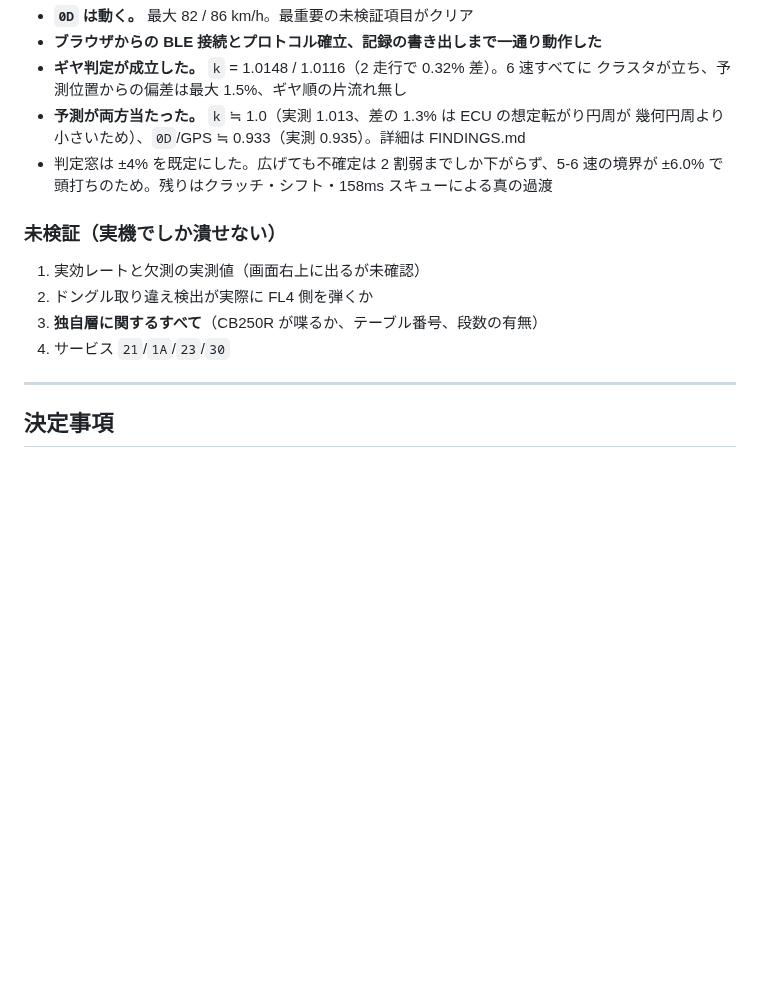
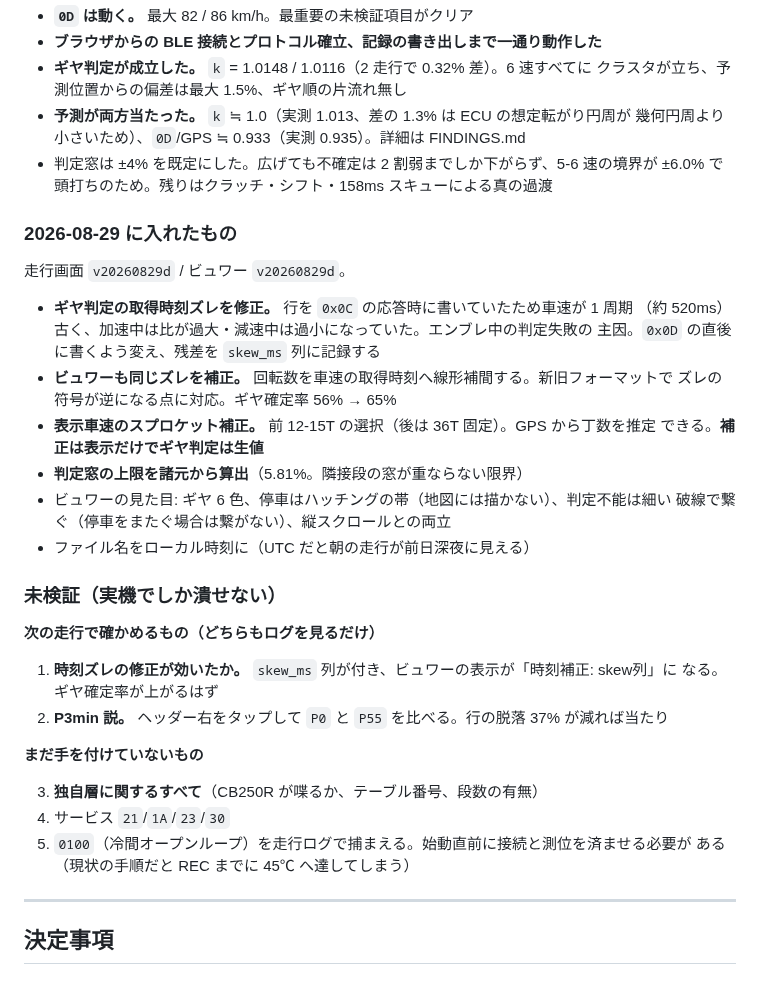
Before and after one commit to k4n4ch/mc52obd, a Markdown page: HANDOFF.md, the part around one of its changes. GitHub-like rendering; blank space fills up the shorter version.

Commit message:
HANDOFF に 2026-08-29 の変更を反映する
ギヤ判定の取得時刻ズレの修正、ビュワー側の時刻補正、スプロケット補正と丁数推定、
判定窓の上限算出、ビュワーの表示の作り直し、ファイル名のローカル時刻化を記録した。

未検証の一覧も整理した。実効レートとドングル取り違え検出は済んだので落とし、
次の走行でログを見るだけで確かめられる 2 件（時刻ズレ修正の効果、P3min 説）と、
まだ手を付けていない 3 件（独自層、サービス 21/1A/23/30、冷間オープンループの捕捉）
に分けた。

Co-Authored-By: Claude Opus 5 <noreply@anthropic.com>

```diff
--- a/HANDOFF.md
+++ b/HANDOFF.md
@@ -50,12 +50,36 @@
 - 判定窓は ±4% を既定にした。広げても不確定は 2 割弱までしか下がらず、5-6 速の境界が
   ±6.0% で頭打ちのため。残りはクラッチ・シフト・158ms スキューによる真の過渡
 
+### 2026-08-29 に入れたもの
+
+走行画面 `v20260829d` / ビュワー `v20260829d`。
+
+- **ギヤ判定の取得時刻ズレを修正。** 行を `0x0C` の応答時に書いていたため車速が 1 周期
+  （約 520ms）古く、加速中は比が過大・減速中は過小になっていた。エンブレ中の判定失敗の
+  主因。`0x0D` の直後に書くよう変え、残差を `skew_ms` 列に記録する
+- **ビュワーも同じズレを補正。** 回転数を車速の取得時刻へ線形補間する。新旧フォーマットで
+  ズレの符号が逆になる点に対応。ギヤ確定率 56% → 65%
+- **表示車速のスプロケット補正。** 前 12-15T の選択（後は 36T 固定）。GPS から丁数を推定
+  できる。**補正は表示だけでギヤ判定は生値**
+- **判定窓の上限を諸元から算出**（5.81%。隣接段の窓が重ならない限界）
+- ビュワーの見た目: ギヤ 6 色、停車はハッチングの帯（地図には描かない）、判定不能は細い
+  破線で繋ぐ（停車をまたぐ場合は繋がない）、縦スクロールとの両立
+- ファイル名をローカル時刻に（UTC だと朝の走行が前日深夜に見える）
+
 ### 未検証（実機でしか潰せない）
 
-1. 実効レートと欠測の実測値（画面右上に出るが未確認）
-2. ドングル取り違え検出が実際に FL4 側を弾くか
+**次の走行で確かめるもの（どちらもログを見るだけ）**
+
+1. **時刻ズレの修正が効いたか。** `skew_ms` 列が付き、ビュワーの表示が「時刻補正: skew列」に
+   なる。ギヤ確定率が上がるはず
+2. **P3min 説。** ヘッダー右をタップして `P0` と `P55` を比べる。行の脱落 37% が減れば当たり
+
+**まだ手を付けていないもの**
+
 3. **独自層に関するすべて**（CB250R が喋るか、テーブル番号、段数の有無）
 4. サービス `21`/`1A`/`23`/`30`
+5. `0100`（冷間オープンループ）を走行ログで捕まえる。始動直前に接続と測位を済ませる必要が
+   ある（現状の手順だと REC までに 45℃ へ達してしまう）
 
 ---
 
```
Also changed, not shown: other parts of HANDOFF.md (+1 -1 lines).
